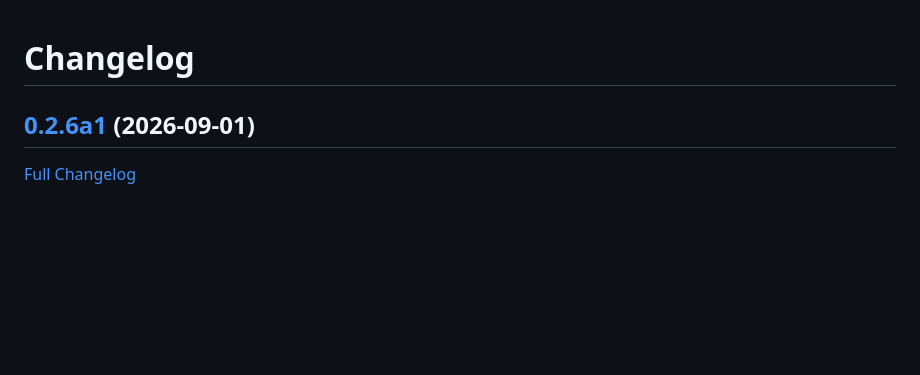
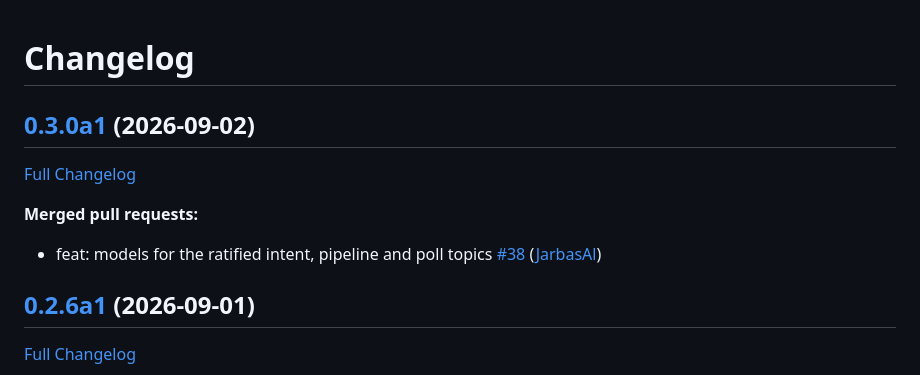
Before and after one commit to OpenVoiceOS/ovos-pydantic-models, a Markdown page: CHANGELOG.md, the part around the change. GitHub-like rendering; blank space fills up the shorter version.

Commit message:
Update Changelog

```diff
--- a/CHANGELOG.md
+++ b/CHANGELOG.md
@@ -1,4 +1,12 @@
 # Changelog
+
+## [0.3.0a1](https://github.com/OpenVoiceOS/ovos-pydantic-models/tree/0.3.0a1) (2026-09-02)
+
+[Full Changelog](https://github.com/OpenVoiceOS/ovos-pydantic-models/compare/0.2.6a1...0.3.0a1)
+
+**Merged pull requests:**
+
+- feat: models for the ratified intent, pipeline and poll topics [\#38](https://github.com/OpenVoiceOS/ovos-pydantic-models/pull/38) ([JarbasAl](https://github.com/JarbasAl))
 
 ## [0.2.6a1](https://github.com/OpenVoiceOS/ovos-pydantic-models/tree/0.2.6a1) (2026-09-01)
 
```
